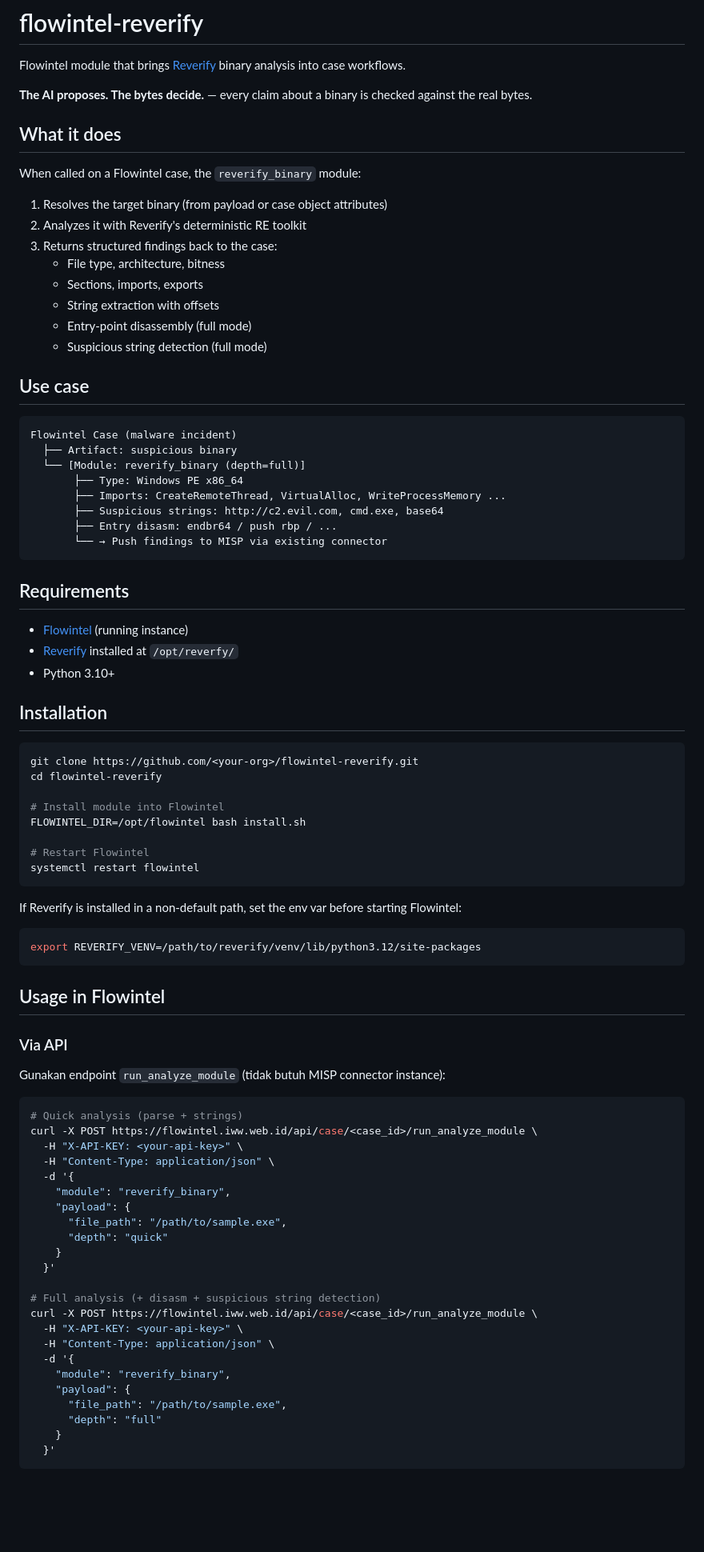
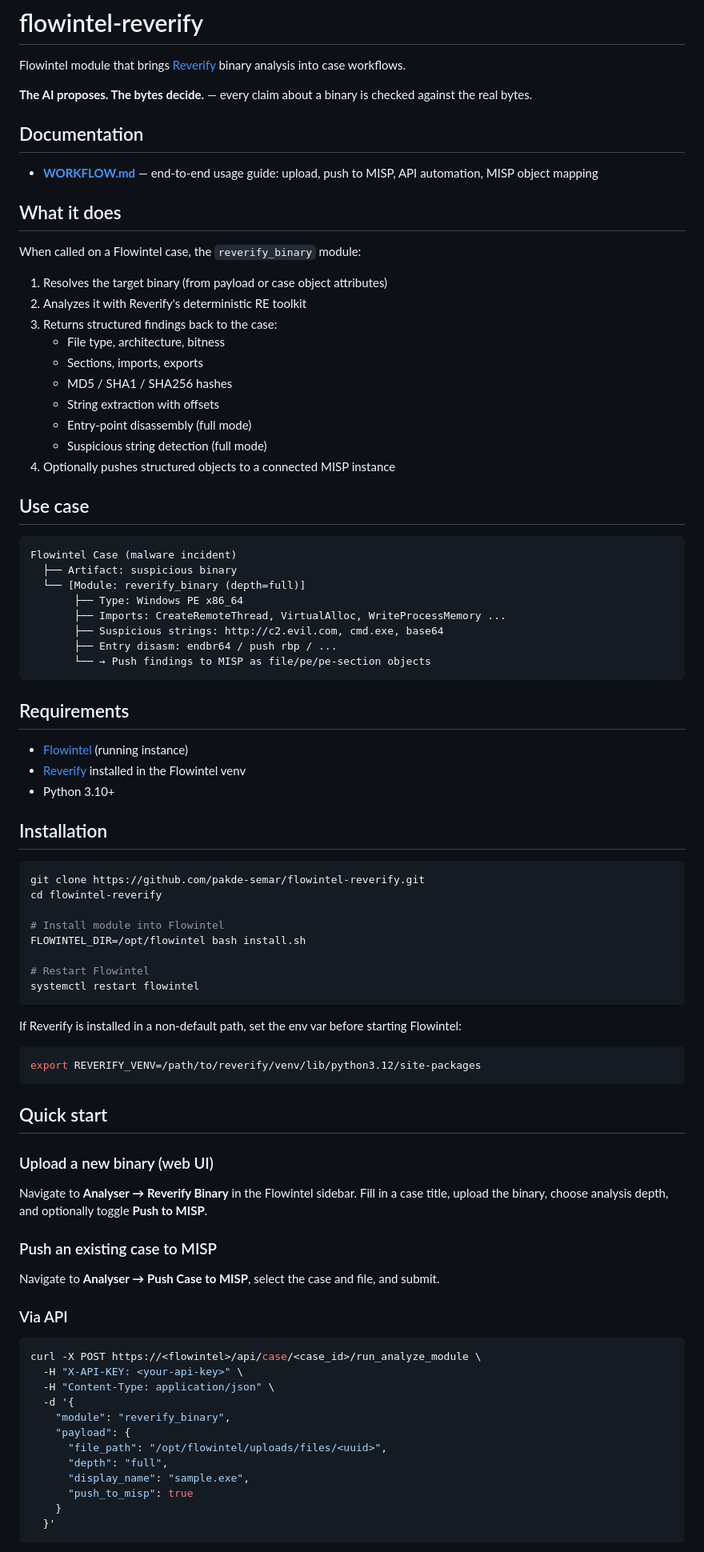
Before and after one commit to pakde-semar/flowintel-reverify, a Markdown page: README.md, the part around one of its changes. Shown at 80% size. GitHub-like rendering; blank space fills up the shorter version.

Commit message:
Update README: link to WORKFLOW.md, add MISP options, full English

````diff
--- a/README.md
+++ b/README.md
@@ -3,6 +3,10 @@
 Flowintel module that brings [Reverify](https://github.com/2akouwu/reverify) binary analysis into case workflows.
 
 **The AI proposes. The bytes decide.** — every claim about a binary is checked against the real bytes.
+
+## Documentation
+
+- **[WORKFLOW.md](docs/WORKFLOW.md)** — end-to-end usage guide: upload, push to MISP, API automation, MISP object mapping
 
 ## What it does
 
@@ -13,9 +17,11 @@ When called on a Flowintel case, the `reverify_binary` module:
 3. Returns structured findings back to the case:
    - File type, architecture, bitness
    - Sections, imports, exports
+   - MD5 / SHA1 / SHA256 hashes
    - String extraction with offsets
    - Entry-point disassembly (full mode)
    - Suspicious string detection (full mode)
+4. Optionally pushes structured objects to a connected MISP instance
 
 ## Use case
 
@@ -27,19 +33,19 @@ Flowintel Case (malware incident)
        ├── Imports: CreateRemoteThread, VirtualAlloc, WriteProcessMemory ...
        ├── Suspicious strings: http://c2.evil.com, cmd.exe, base64
        ├── Entry disasm: endbr64 / push rbp / ...
-       └── → Push findings to MISP via existing connector
+       └── → Push findings to MISP as file/pe/pe-section objects
 ```
 
 ## Requirements
 
 - [Flowintel](https://github.com/flowintel/flowintel) (running instance)
-- [Reverify](https://github.com/2akouwu/reverify) installed at `/opt/reverfy/`
+- [Reverify](https://github.com/2akouwu/reverify) installed in the Flowintel venv
 - Python 3.10+
 
 ## Installation
 
 ```bash
-git clone https://github.com/<your-org>/flowintel-reverify.git
+git clone https://github.com/pakde-semar/flowintel-reverify.git
 cd flowintel-reverify
 
 # Install module into Flowintel
@@ -55,34 +61,30 @@ If Reverify is installed in a non-default path, set the env var before starting
 export REVERIFY_VENV=/path/to/reverify/venv/lib/python3.12/site-packages
 ```
 
-## Usage in Flowintel
+## Quick start
+
+### Upload a new binary (web UI)
+
+Navigate to **Analyser → Reverify Binary** in the Flowintel sidebar.
+Fill in a case title, upload the binary, choose analysis depth, and optionally toggle **Push to MISP**.
+
+### Push an existing case to MISP
+
+Navigate to **Analyser → Push Case to MISP**, select the case and file, and submit.
 
 ### Via API
 
-Gunakan endpoint `run_analyze_module` (tidak butuh MISP connector instance):
-
 ```bash
-# Quick analysis (parse + strings)
-curl -X POST https://flowintel.iww.web.id/api/case/<case_id>/run_analyze_module \
+curl -X POST https://<flowintel>/api/case/<case_id>/run_analyze_module \
   -H "X-API-KEY: <your-api-key>" \
   -H "Content-Type: application/json" \
   -d '{
     "module": "reverify_binary",
     "payload": {
-      "file_path": "/path/to/sample.exe",
-      "depth": "quick"
-    }
-  }'
-
-# Full analysis (+ disasm + suspicious string detection)
-curl -X POST https://flowintel.iww.web.id/api/case/<case_id>/run_analyze_module \
-  -H "X-API-KEY: <your-api-key>" \
-  -H "Content-Type: application/json" \
-  -d '{
-    "module": "reverify_binary",
-    "payload": {
-      "file_path": "/path/to/sample.exe",
-      "depth": "full"
+      "file_path": "/opt/flowintel/uploads/files/<uuid>",
+      "depth": "full",
+      "display_name": "sample.exe",
+      "push_to_misp": true
     }
   }'
 ```
````
Also changed, not shown: other parts of README.md (+10 -14 lines).
